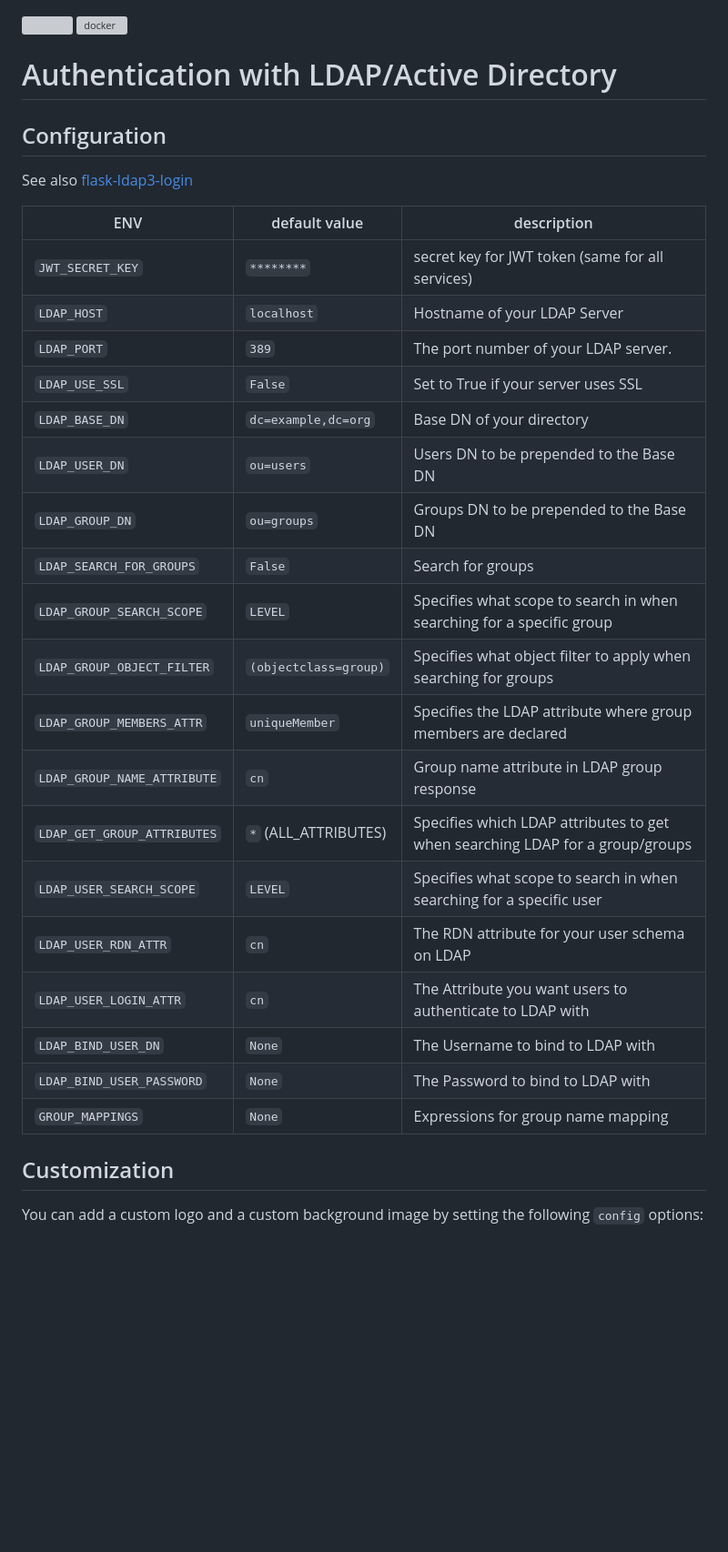
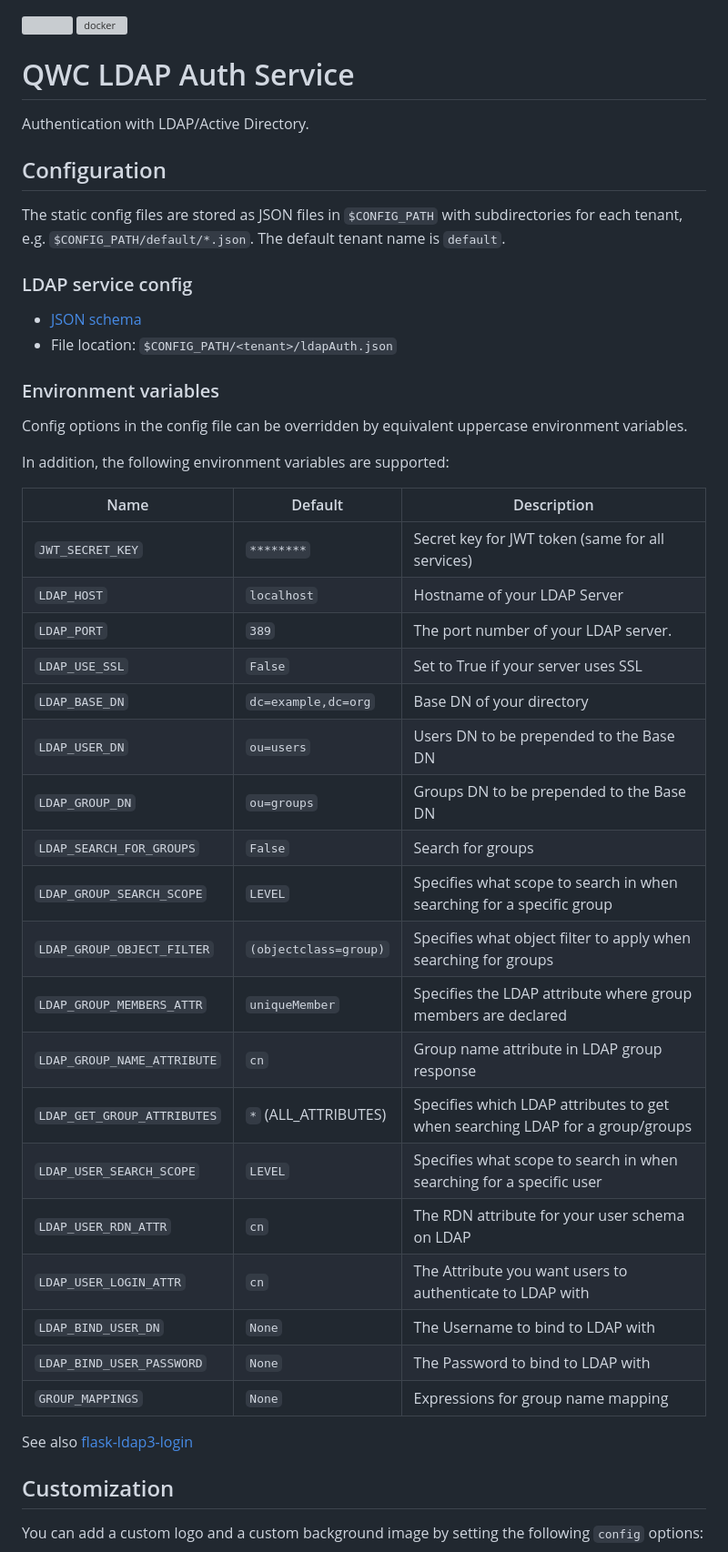
Before and after one commit to qwc-services/qwc-ldap-auth, a Markdown page: README.md, the part around one of its changes. Shown at 91% size. GitHub-like rendering; blank space fills up the shorter version; grey boxes are pictures that could not be loaded.

```diff
--- a/README.md
+++ b/README.md
@@ -1,35 +1,52 @@
 [![](https://github.com/qwc-services/qwc-ldap-auth/workflows/build/badge.svg)](https://github.com/qwc-services/qwc-ldap-auth/actions)
 [![docker](https://img.shields.io/docker/v/sourcepole/qwc-ldap-auth?label=Docker%20image&sort=semver)](https://hub.docker.com/r/sourcepole/qwc-ldap-auth)
 
-Authentication with LDAP/Active Directory
-=========================================
+QWC LDAP Auth Service
+=====================
+
+Authentication with LDAP/Active Directory.
 
 Configuration
 -------------
 
+The static config files are stored as JSON files in `$CONFIG_PATH` with subdirectories for each tenant,
+e.g. `$CONFIG_PATH/default/*.json`. The default tenant name is `default`.
+
+### LDAP service config
+
+* [JSON schema](schemas/qwc-ldap-auth.json)
+* File location: `$CONFIG_PATH/<tenant>/ldapAuth.json`
+
+
+### Environment variables
+
+Config options in the config file can be overridden by equivalent uppercase environment variables.
+
+In addition, the following environment variables are supported:
+
+| Name                            | Default                 | Description
+|---------------------------------|-------------------------|----------------------------------------------------
+| `JWT_SECRET_KEY`                | `********`              | Secret key for JWT token (same for all services)
+| `LDAP_HOST`                     | `localhost`             | Hostname of your LDAP Server
+| `LDAP_PORT`                     | `389`                   | The port number of your LDAP server.
+| `LDAP_USE_SSL`                  | `False`                 | Set to True if your server uses SSL
+| `LDAP_BASE_DN`                  | `dc=example,dc=org`     | Base DN of your directory
+| `LDAP_USER_DN`                  | `ou=users`              | Users DN to be prepended to the Base DN
+| `LDAP_GROUP_DN`                 | `ou=groups`             | Groups DN to be prepended to the Base DN
+| `LDAP_SEARCH_FOR_GROUPS`        | `False`                 | Search for groups
+| `LDAP_GROUP_SEARCH_SCOPE`       | `LEVEL`                 | Specifies what scope to search in when searching for a specific group
+| `LDAP_GROUP_OBJECT_FILTER`      | `(objectclass=group)`   | Specifies what object filter to apply when searching for groups
+| `LDAP_GROUP_MEMBERS_ATTR`       | `uniqueMember`          | Specifies the LDAP attribute where group members are declared
+| `LDAP_GROUP_NAME_ATTRIBUTE`     | `cn`                    | Group name attribute in LDAP group response
+| `LDAP_GET_GROUP_ATTRIBUTES`     | `*` (ALL_ATTRIBUTES)    | Specifies which LDAP attributes to get when searching LDAP for a group/groups
+| `LDAP_USER_SEARCH_SCOPE`        | `LEVEL`                 | Specifies what scope to search in when searching for a specific user
+| `LDAP_USER_RDN_ATTR`            | `cn`                    | The RDN attribute for your user schema on LDAP
+| `LDAP_USER_LOGIN_ATTR`          | `cn`                    | The Attribute you want users to authenticate to LDAP with
+| `LDAP_BIND_USER_DN`             | `None`                  | The Username to bind to LDAP with
+| `LDAP_BIND_USER_PASSWORD`       | `None`                  | The Password to bind to LDAP with
+| `GROUP_MAPPINGS`                | `None`                  | Expressions for group name mapping
+
 See also [flask-ldap3-login](https://flask-ldap3-login.readthedocs.io/en/latest/configuration.html)
-
-ENV                             | default value           | description
---------------------------------|-------------------------|---------
-`JWT_SECRET_KEY`                | `********`              | secret key for JWT token (same for all services)
-`LDAP_HOST`                     | `localhost`             | Hostname of your LDAP Server
-`LDAP_PORT`                     | `389`                   | The port number of your LDAP server.
-`LDAP_USE_SSL`                  | `False`                 | Set to True if your server uses SSL
-`LDAP_BASE_DN`                  | `dc=example,dc=org`     | Base DN of your directory
-`LDAP_USER_DN`                  | `ou=users`              | Users DN to be prepended to the Base DN
-`LDAP_GROUP_DN`                 | `ou=groups`             | Groups DN to be prepended to the Base DN
-`LDAP_SEARCH_FOR_GROUPS`        | `False`                 | Search for groups
-`LDAP_GROUP_SEARCH_SCOPE`       | `LEVEL`                 | Specifies what scope to search in when searching for a specific group
-`LDAP_GROUP_OBJECT_FILTER`      | `(objectclass=group)`   | Specifies what object filter to apply when searching for groups
-`LDAP_GROUP_MEMBERS_ATTR`       | `uniqueMember`          | Specifies the LDAP attribute where group members are declared
-`LDAP_GROUP_NAME_ATTRIBUTE`     | `cn`                    | Group name attribute in LDAP group response
-`LDAP_GET_GROUP_ATTRIBUTES`     | `*` (ALL_ATTRIBUTES)    | Specifies which LDAP attributes to get when searching LDAP for a group/groups
-`LDAP_USER_SEARCH_SCOPE`        | `LEVEL`                 | Specifies what scope to search in when searching for a specific user
-`LDAP_USER_RDN_ATTR`            | `cn`                    | The RDN attribute for your user schema on LDAP
-`LDAP_USER_LOGIN_ATTR`          | `cn`                    | The Attribute you want users to authenticate to LDAP with
-`LDAP_BIND_USER_DN`             | `None`                  | The Username to bind to LDAP with
-`LDAP_BIND_USER_PASSWORD`       | `None`                  | The Password to bind to LDAP with
-`GROUP_MAPPINGS`                | `None`                  | Expressions for group name mapping
 
 
 ## Customization
```
Also changed, not shown: other parts of README.md (+13 -16 lines).
